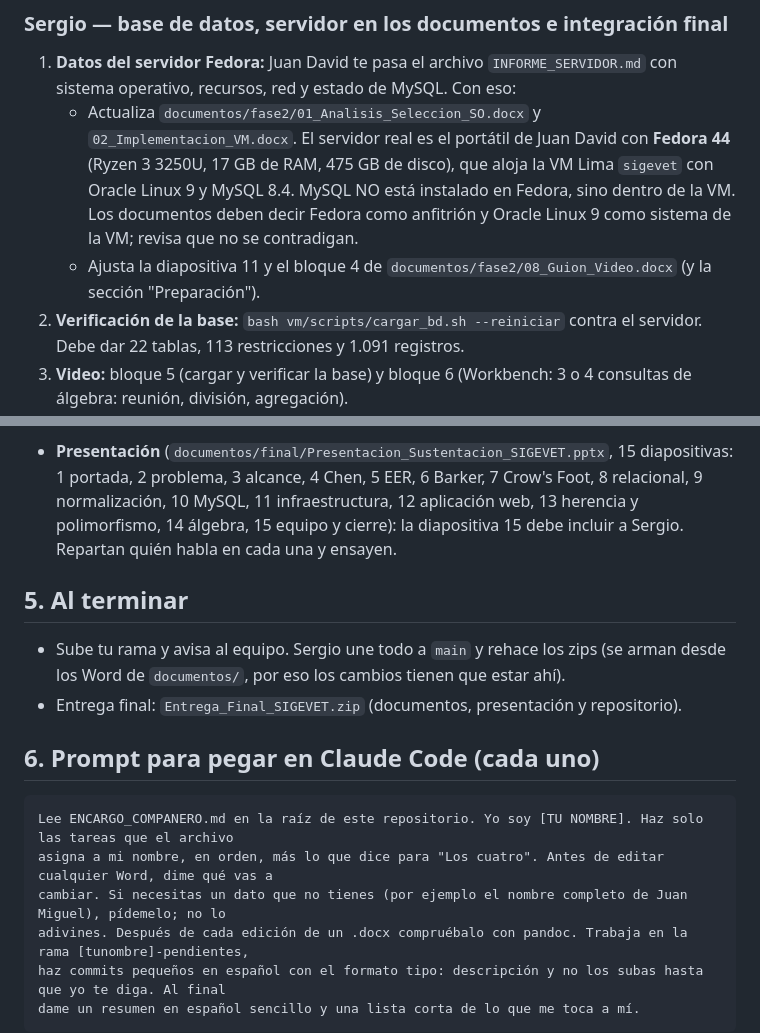
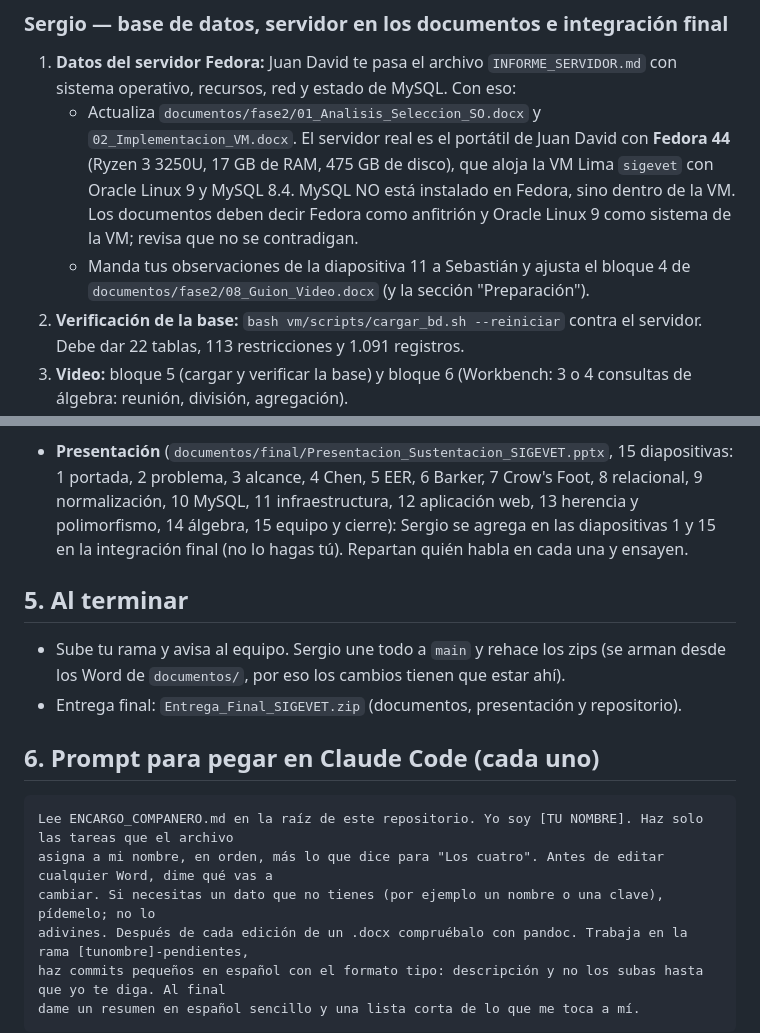
Before and after one commit to Estarlan/proyecto-bd1-sigevet, a Markdown page: ENCARGO_COMPANERO.md, 2 parts joined by grey strips. Drawn GitHub-style.

````diff
--- a/ENCARGO_COMPANERO.md
+++ b/ENCARGO_COMPANERO.md
@@ -87,7 +93,7 @@ Cifras del proyecto (están en los documentos, no las cambies): 22 tablas, 138 c
      el portátil de Juan David con **Fedora 44** (Ryzen 3 3250U, 17 GB de RAM, 475 GB de disco), que aloja la VM
      Lima `sigevet` con Oracle Linux 9 y MySQL 8.4. MySQL NO está instalado en Fedora, sino dentro de la VM. Los
      documentos deben decir Fedora como anfitrión y Oracle Linux 9 como sistema de la VM; revisa que no se contradigan.
-   - Ajusta la diapositiva 11 y el bloque 4 de `documentos/fase2/08_Guion_Video.docx` (y la sección "Preparación").
+   - Manda tus observaciones de la diapositiva 11 a Sebastián y ajusta el bloque 4 de `documentos/fase2/08_Guion_Video.docx` (y la sección "Preparación").
 2. **Verificación de la base:** `bash vm/scripts/cargar_bd.sh --reiniciar` contra el servidor. Debe dar 22 tablas,
    113 restricciones y 1.091 registros.
 3. **Video:** bloque 5 (cargar y verificar la base) y bloque 6 (Workbench: 3 o 4 consultas de álgebra: reunión,
@@ -130,8 +135,8 @@ Cifras del proyecto (están en los documentos, no las cambies): 22 tablas, 138 c
   documento que lo pida.
 - **Presentación** (`documentos/final/Presentacion_Sustentacion_SIGEVET.pptx`, 15 diapositivas: 1 portada, 2 problema,
   3 alcance, 4 Chen, 5 EER, 6 Barker, 7 Crow's Foot, 8 relacional, 9 normalización, 10 MySQL, 11 infraestructura,
-  12 aplicación web, 13 herencia y polimorfismo, 14 álgebra, 15 equipo y cierre): la diapositiva 15 debe incluir a
-  Sergio. Repartan quién habla en cada una y ensayen.
+  12 aplicación web, 13 herencia y polimorfismo, 14 álgebra, 15 equipo y cierre): Sergio se agrega en las
+  diapositivas 1 y 15 en la integración final (no lo hagas tú). Repartan quién habla en cada una y ensayen.
 
 ## 5. Al terminar
 - Sube tu rama y avisa al equipo. Sergio une todo a `main` y rehace los zips (se arman desde los Word de `documentos/`,
@@ -143,7 +148,7 @@ Cifras del proyecto (están en los documentos, no las cambies): 22 tablas, 138 c
 ```
 Lee ENCARGO_COMPANERO.md en la raíz de este repositorio. Yo soy [TU NOMBRE]. Haz solo las tareas que el archivo
 asigna a mi nombre, en orden, más lo que dice para "Los cuatro". Antes de editar cualquier Word, dime qué vas a
-cambiar. Si necesitas un dato que no tienes (por ejemplo el nombre completo de Juan Miguel), pídemelo; no lo
+cambiar. Si necesitas un dato que no tienes (por ejemplo un nombre o una clave), pídemelo; no lo
 adivines. Después de cada edición de un .docx compruébalo con pandoc. Trabaja en la rama [tunombre]-pendientes,
 haz commits pequeños en español con el formato tipo: descripción y no los subas hasta que yo te diga. Al final
 dame un resumen en español sencillo y una lista corta de lo que me toca a mí.
````
Also changed, not shown: other parts of ENCARGO_COMPANERO.md (+16 -11 lines), TODO.md (added, +91 -0 lines).
